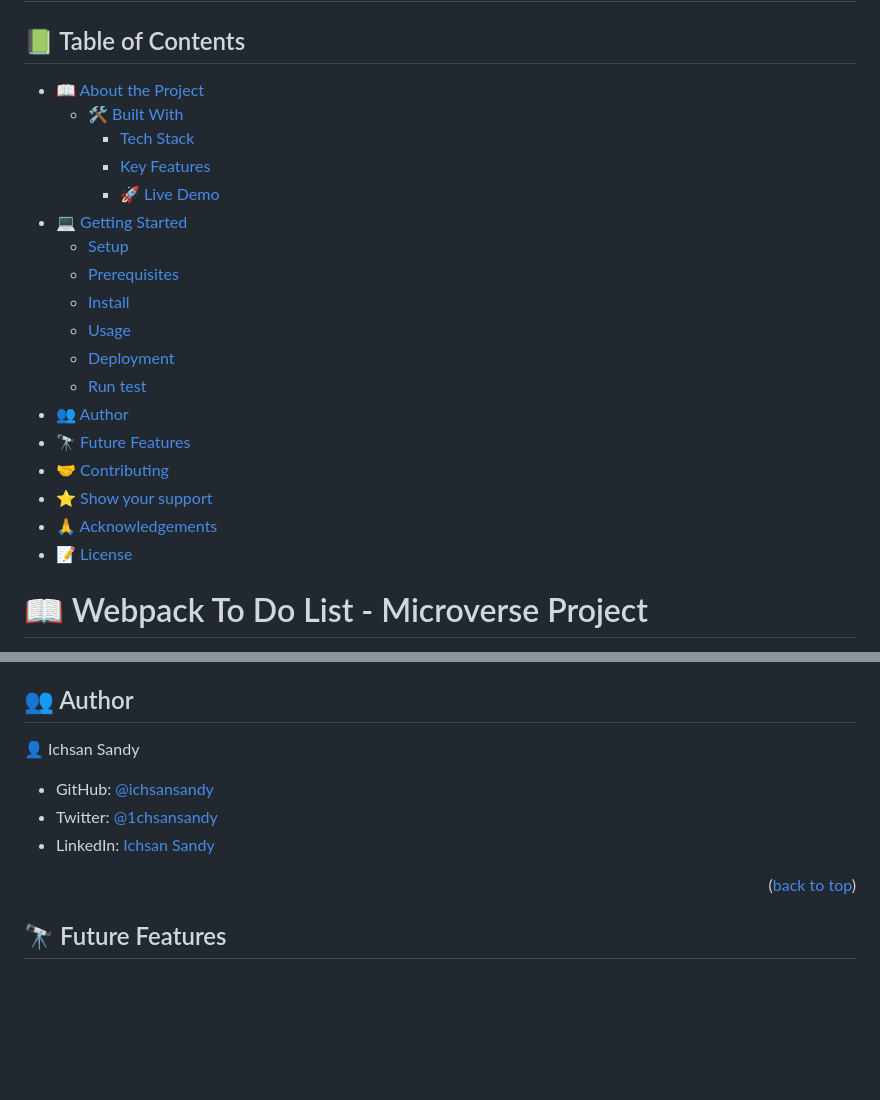
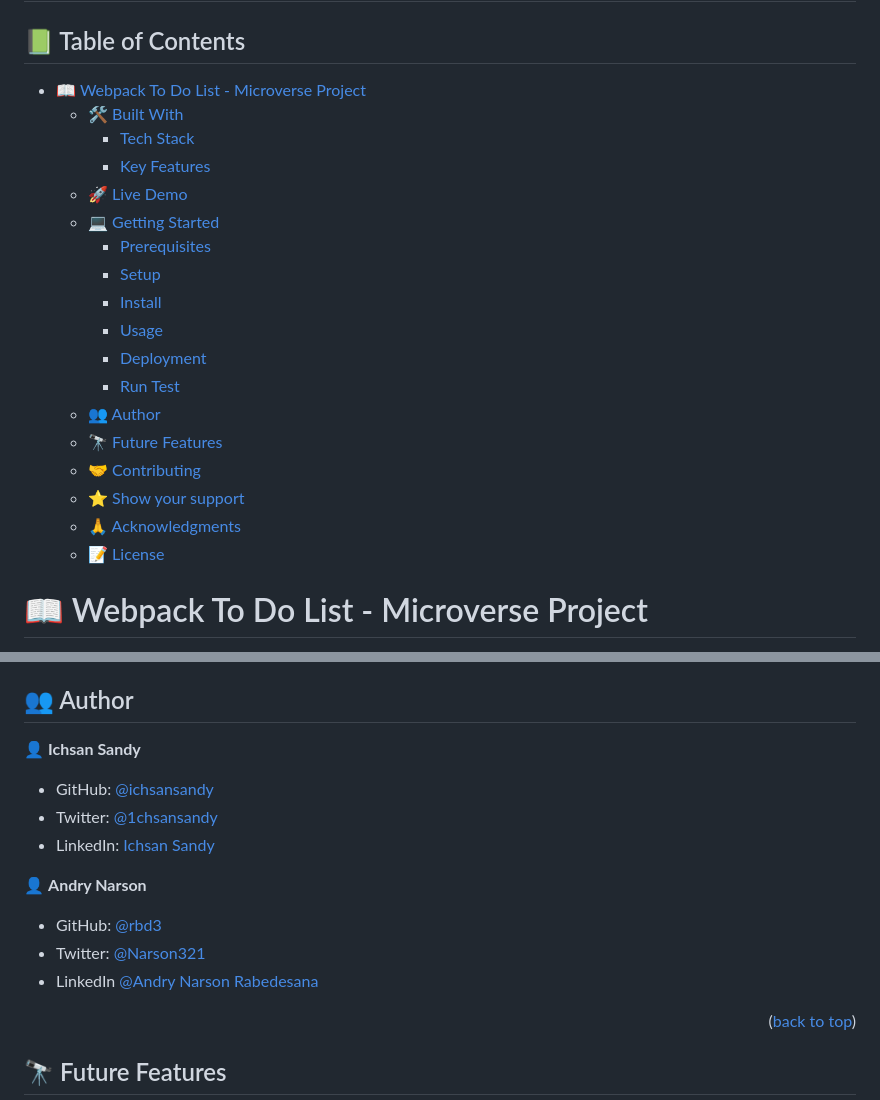
Before and after one commit to ichsansandy/webpack-todo-list-microverse, a Markdown page: README.md, 2 parts joined by grey strips. GitHub-like rendering; blank space fills up the shorter version.

```diff
--- a/README.md
+++ b/README.md
@@ -10,24 +10,24 @@
 
 ## 📗 Table of Contents
 
-- [📖 About the Project](#about-project)
-  - [🛠 Built With](#built-with)
-    - [Tech Stack](#tech-stack)
-    - [Key Features](#key-features)
-    - [🚀 Live Demo](#live-demo)
-- [💻 Getting Started](#getting-started)
-  - [Setup](#setup)
-  - [Prerequisites](#prerequisites)
-  - [Install](#install)
-  - [Usage](#usage)
-  - [Deployment](#deployment)
-  - [Run test](#runtest)
-- [👥 Author](#author)
-- [🔭 Future Features](#future-features)
-- [🤝 Contributing](#contributing)
-- [⭐️ Show your support](#support)
-- [🙏 Acknowledgements](#acknowledgements)
-- [📝 License](#license)
+- [📖 Webpack To Do List - Microverse Project ](#-webpack-to-do-list---microverse-project-)
+  - [🛠 Built With ](#-built-with-)
+    - [Tech Stack ](#tech-stack-)
+    - [Key Features ](#key-features-)
+  - [🚀 Live Demo ](#-live-demo-)
+  - [💻 Getting Started ](#-getting-started-)
+    - [Prerequisites](#prerequisites)
+    - [Setup](#setup)
+    - [Install](#install)
+    - [Usage](#usage)
+    - [Deployment](#deployment)
+    - [Run Test](#run-test)
+  - [👥 Author ](#-author-)
+  - [🔭 Future Features ](#-future-features-)
+  - [🤝 Contributing ](#-contributing-)
+  - [⭐️ Show your support ](#️-show-your-support-)
+  - [🙏 Acknowledgments ](#-acknowledgments-)
+  - [📝 License ](#-license-)
 
 <!-- PROJECT DESCRIPTION -->
 
@@ -141,11 +141,17 @@ This project use jest to test some function in the javascript modules
 
 ## 👥 Author <a name="author"></a>
 
-👤 Ichsan Sandy
+👤 **Ichsan Sandy**
 
 - GitHub: [@ichsansandy](https://github.com/ichsansandy)
 - Twitter: [@1chsansandy](https://twitter.com/1chsansandy)
 - LinkedIn: [Ichsan Sandy](https://linkedin.com/in/ichsans)
+
+👤 **Andry Narson**
+
+- GitHub: [@rbd3](https://github.com/rbd3)
+- Twitter: [@Narson321](https://twitter.com/@Narson321)
+- LinkedIn [@Andry Narson Rabedesana](https://linkedin.com/in/andry-narson-rabedesana-15b8b4248)
 
 <p align="right">(<a href="#readme-top">back to top</a>)</p>
 
```
